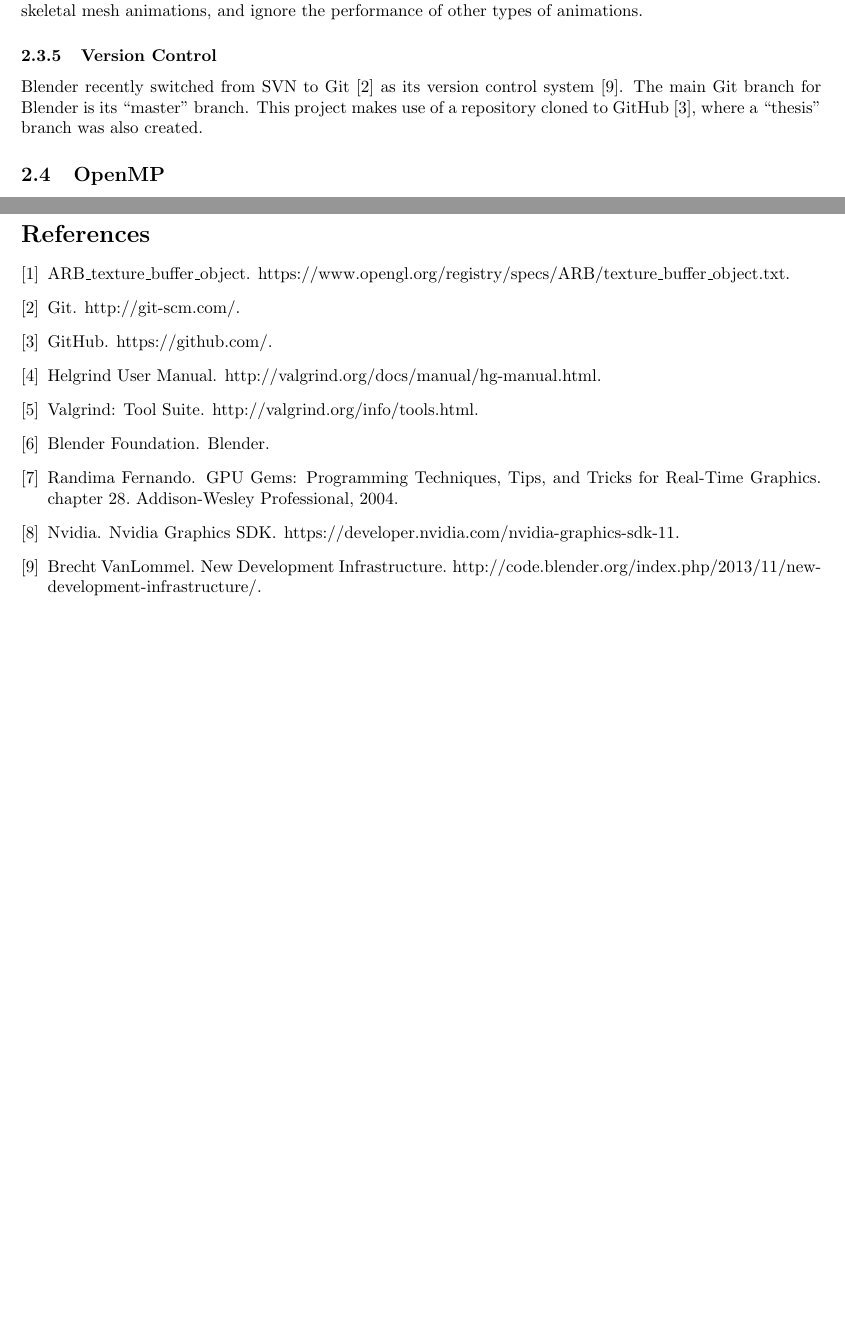
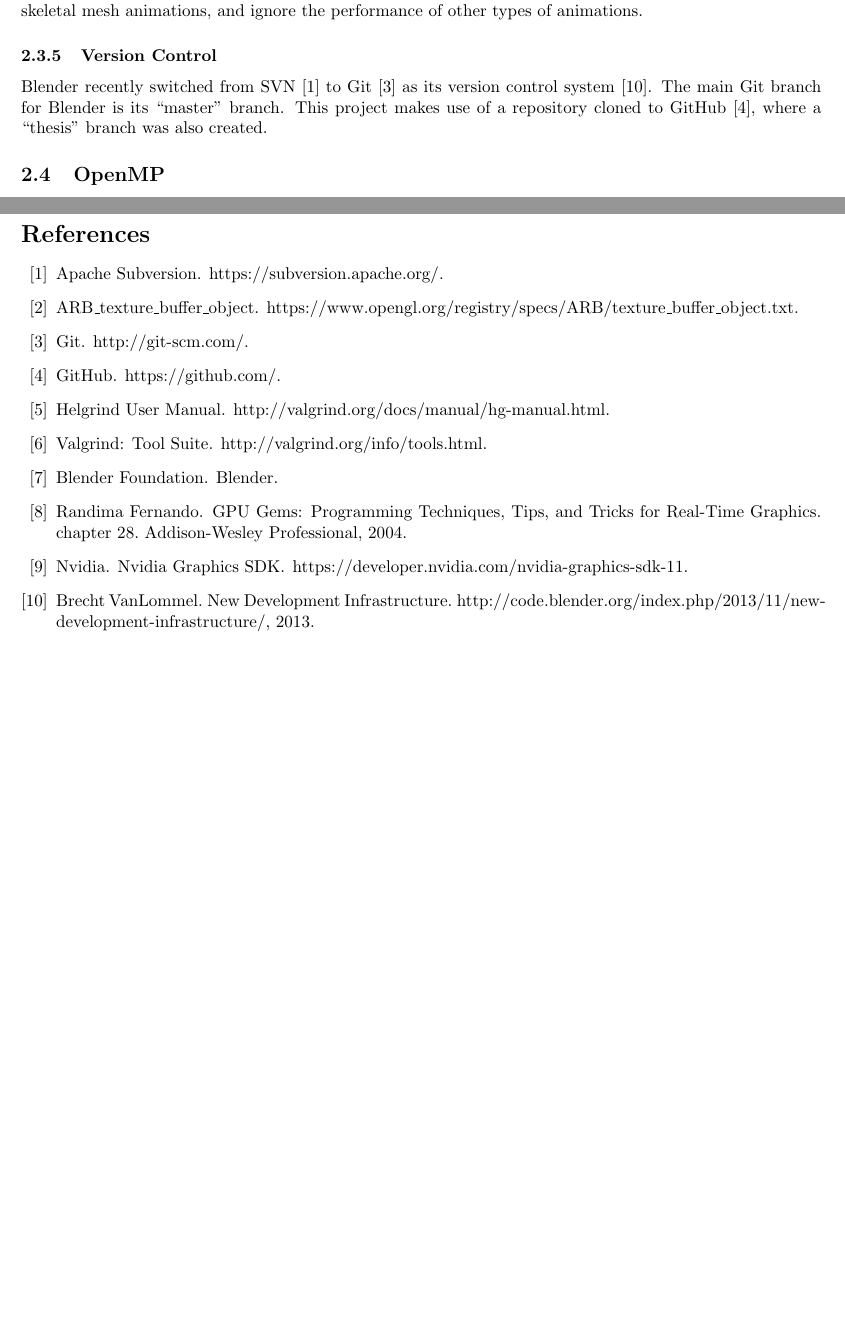
Before and after one commit to Moguri/thesis, a LaTeX thesis (thesis.tex, which reads library.bib, sections/background.tex): two parts of pages 7 and 14 of 14, joined at a grey line, cut so that both start at the same text, the shorter picture padded with empty space. Compiled offline with pdfLaTeX.

Commit message:
Bib: Adding an SVN reference.

```diff
--- a/library.bib
+++ b/library.bib
@@ -3,14 +3,16 @@ Any changes to this file will be lost if it is regenerated by Mendeley.
 
 BibTeX export options can be customized via Options -> BibTeX in Mendeley Desktop
 
+@misc{ARB_texture_buffer_object,
+howpublished = {https://www.opengl.org/registry/specs/ARB/texture\_buffer\_object.txt},
+title = {{ARB\_texture\_buffer\_object}}
+}
 @misc{blendergit,
 author = {VanLommel, Brecht},
 howpublished = {http://code.blender.org/index.php/2013/11/new-development-infrastructure/},
-title = {{New Development Infrastructure}}
-}
-@misc{ARB_texture_buffer_object,
-howpublished = {https://www.opengl.org/registry/specs/ARB/texture\_buffer\_object.txt},
-title = {{ARB\_texture\_buffer\_object}}
+title = {{New Development Infrastructure}},
+urldate = {1/11/14},
+year = {2013}
 }
 @misc{openmp,
 howpublished = {http://openmp.org/},
@@ -57,3 +55,5 @@ title = {{Nvidia Graphics SDK}}
 howpublished = {http://git-scm.com/},
 title = {{Git}}
 }
+@misc{svn,
+howpublished = {https://subversion.apache.org/},
--- a/sections/background.tex
+++ b/sections/background.tex
@@ -162,7 +162,7 @@ As such, this work will only focus on improving the performance of skeletal mesh
 
 \subsubsection{Version Control}
 
-Blender recently switched from SVN to Git\cite{git} as its version control system\cite{blendergit}.
+Blender recently switched from SVN\cite{svn} to Git\cite{git} as its version control system\cite{blendergit}.
 The main Git branch for Blender is its ``master'' branch.
 This project makes use of a repository cloned to GitHub\cite{github}, where a ``thesis'' branch was also created.
 
```
Also changed, not shown: library.bib (10 more changed lines).
